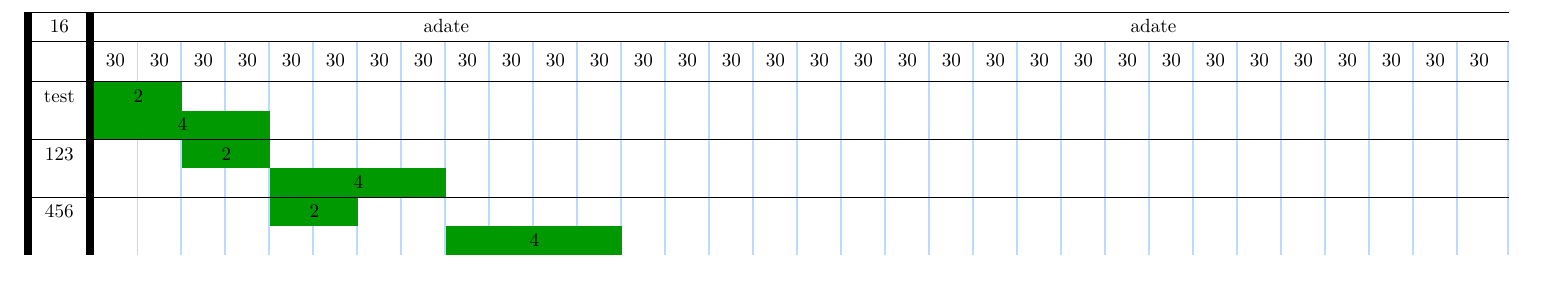
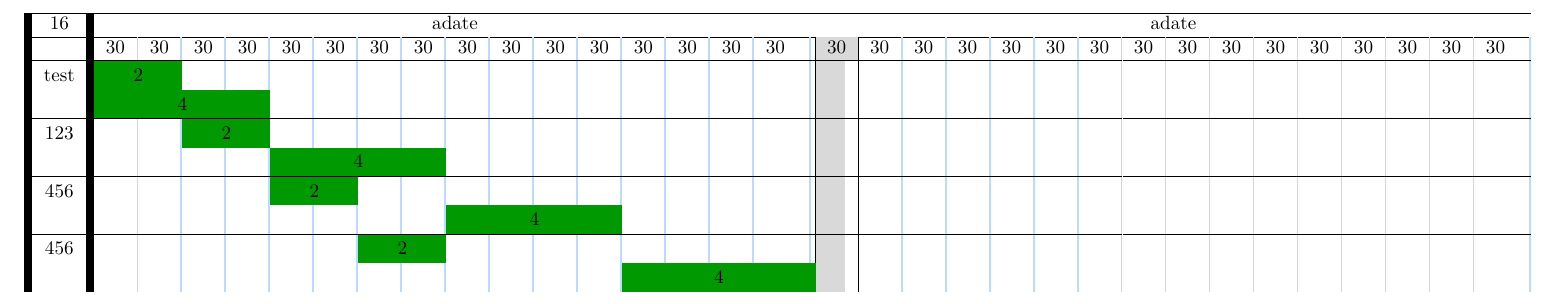
Before and after one commit to kcinay055679/latex-timetable, a LaTeX document (timetable.tex, which reads commands.tex): part of the page, cut so that both start at the same text. The pictures show the PDF file timetable.pdf that the author committed with the source.

Commit message:
add rest day

```diff
--- a/commands.tex
+++ b/commands.tex
@@ -17,7 +17,7 @@
 
 
 \newcommand{\aDay}[1]{
-  \Repeat{\blockAmount}{& \makecell{\blockSize}}
+  \Repeat{\blockAmountPerIpaDay}{& \makecell{\blockSize}}
 }
 
 \newcommand{\aDayHeader}[1]{
@@ -39,10 +39,10 @@
   #1
   &
 
-  \timeslot{\number\thecurrentPlannedHours}{#2}{\numexpr\number\blockAmount-\number\thecurrentPlannedHours-\number#2-1\relax}
+  \timeslot{\number\thecurrentPlannedHours}{#2}{\numexpr\number\blockAmount-\number\thecurrentPlannedHours- (#2) -1\relax}
   \\
   \emptycells{} &
-  \timeslot{\number\thecurrentDoneHours}{#3}{\numexpr\number\blockAmount-\number\thecurrentDoneHours-\number#3-1\relax}
+  \timeslot{\number\thecurrentDoneHours}{#3}{\numexpr\number\blockAmount-\number\thecurrentDoneHours- (#3) -1\relax}
 
   \addtocounter{currentPlannedHours}{\number#2}
   \addtocounter{currentDoneHours}{\number#3}
--- a/timetable.tex
+++ b/timetable.tex
@@ -20,12 +20,22 @@
 \usepackage{pgffor}
 \usepackage{expl3}
 \usepackage{typearea} % Page layout
+\usepackage{tabularray}
 
 
-% \setstackEOL{\\}
-% \renewcommand\theadset{\cellcolor[HTML]{BBDAFF}\renewcommand\arraystretch{1.5}}
-% \renewcommand\theadfont{\normalsize\bfseries\cellcolor[HTML]{BBDAFF}\color{IndianRed3}}
-% \renewcommand\cellset{\mdseries}
+
+\usepackage{array} % needed for \newcolumntype
+\definecolor{Gray}{gray}{0.85}
+% Define a column type for the first column: a centered column with a thick vertical rule on both sides.
+\newcolumntype{I}{!{\thickvrule}c!{\thickvrule}}
+
+
+\newcolumntype{A}{*{\blockAmountPerIpaDay}{c!{\bluevrule}}|}
+
+\newcolumntype{H}{>{\columncolor{Gray}}c|}
+
+
+
 \usepackage{cellspace}
 \setlength\cellspacetoplimit{1ex}
 \setlength\cellspacebottomlimit{1ex}
@@ -56,6 +68,7 @@
 
 \task{test}{2}{4}
 \task{123}{2}{4}
+\task{456}{2}{4}
 \task{456}{2}{4}
 % \\
 % \hhline{*{10}{-}>{\arrayrulecolor[HTML]{BBDAFF}}->{\arrayrulecolor{black}}*{8}{-}}
```
Also changed, not shown: timetable.pdf, timetable.tex (10 more changed lines).
